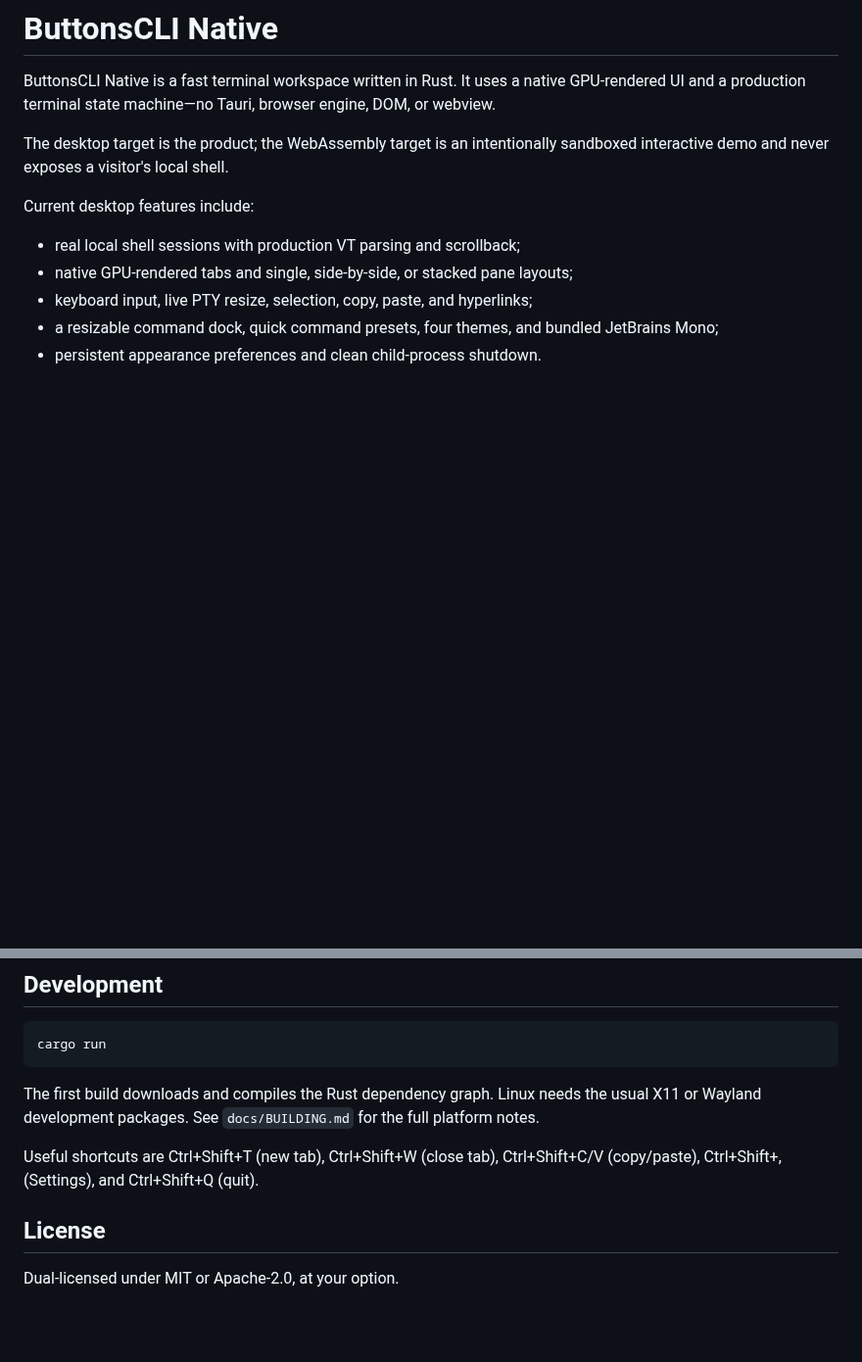
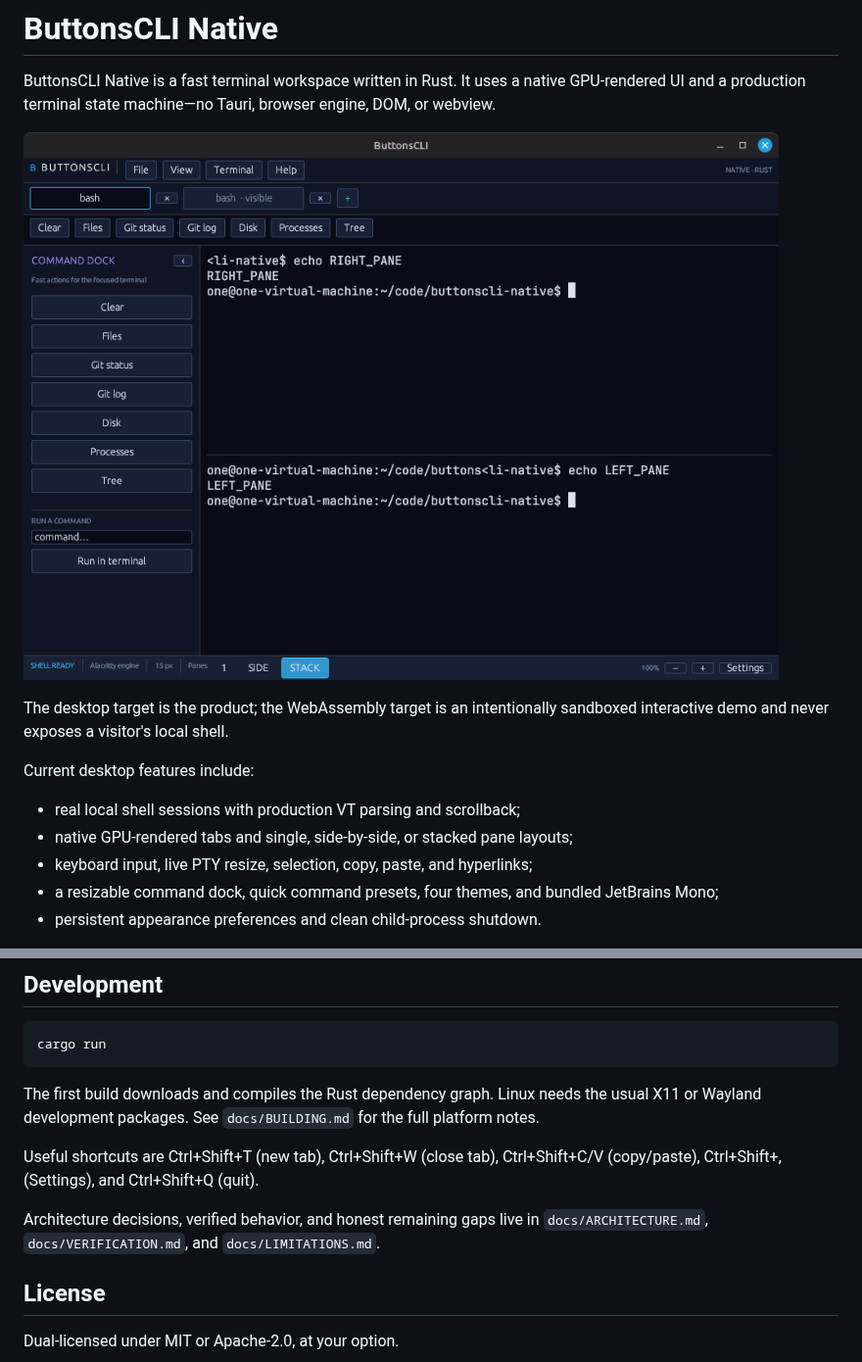
Before and after one commit to detroittommy879/buttonscli-native, a Markdown page: README.md, 2 parts joined by grey strips. Shown at 98% size. Drawn GitHub-style; pictures changed too: docs/images/native-stacked.png (added); blank space fills up the shorter version.

Commit message:
docs: record verification and open-source readiness

```diff
--- a/README.md
+++ b/README.md
@@ -3,6 +3,8 @@
 ButtonsCLI Native is a fast terminal workspace written in Rust. It uses a
 native GPU-rendered UI and a production terminal state machine—no Tauri,
 browser engine, DOM, or webview.
+
+![ButtonsCLI Native with stacked shells](docs/images/native-stacked.png)
 
 The desktop target is the product; the WebAssembly target is an intentionally
 sandboxed interactive demo and never exposes a visitor's local shell.
@@ -29,6 +31,9 @@ full platform notes.
 Useful shortcuts are Ctrl+Shift+T (new tab), Ctrl+Shift+W (close tab),
 Ctrl+Shift+C/V (copy/paste), Ctrl+Shift+, (Settings), and Ctrl+Shift+Q (quit).
 
+Architecture decisions, verified behavior, and honest remaining gaps live in
+`docs/ARCHITECTURE.md`, `docs/VERIFICATION.md`, and `docs/LIMITATIONS.md`.
+
 ## License
 
 Dual-licensed under MIT or Apache-2.0, at your option.
```
Also changed, not shown: CONTRIBUTING.md (added, +19 -0 lines), SECURITY.md (added, +14 -0 lines), docs/LIMITATIONS.md (added, +41 -0 lines), docs/VERIFICATION.md (added, +50 -0 lines), 1 other file.
